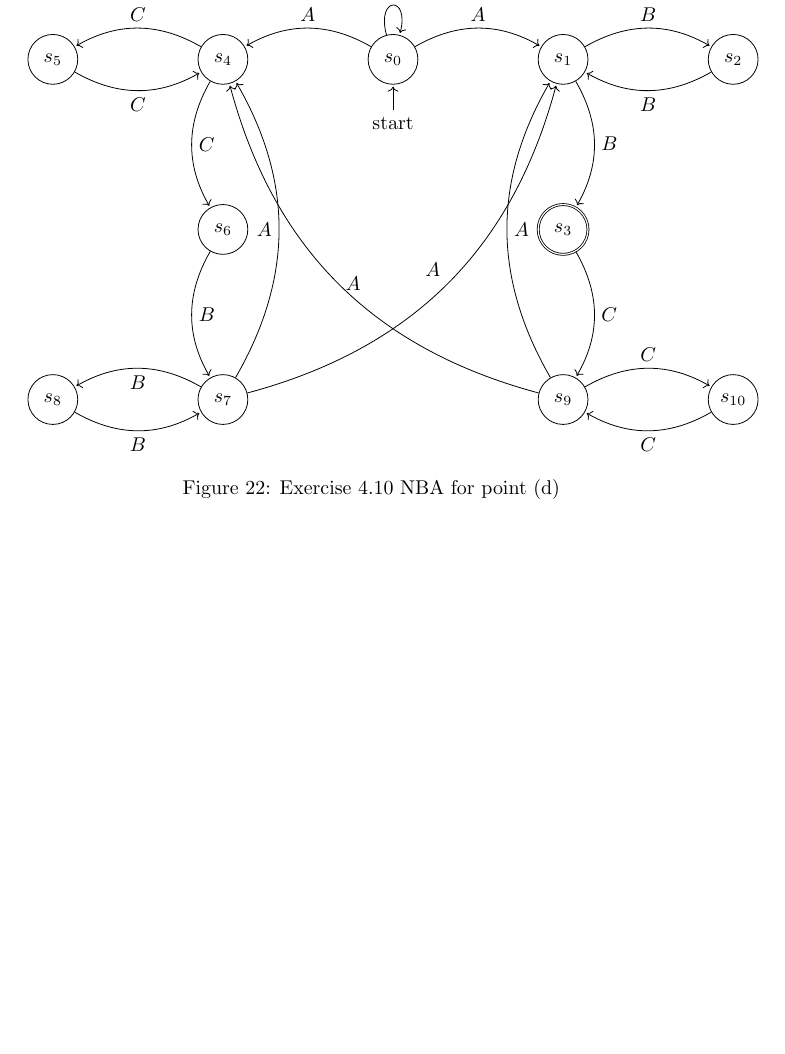
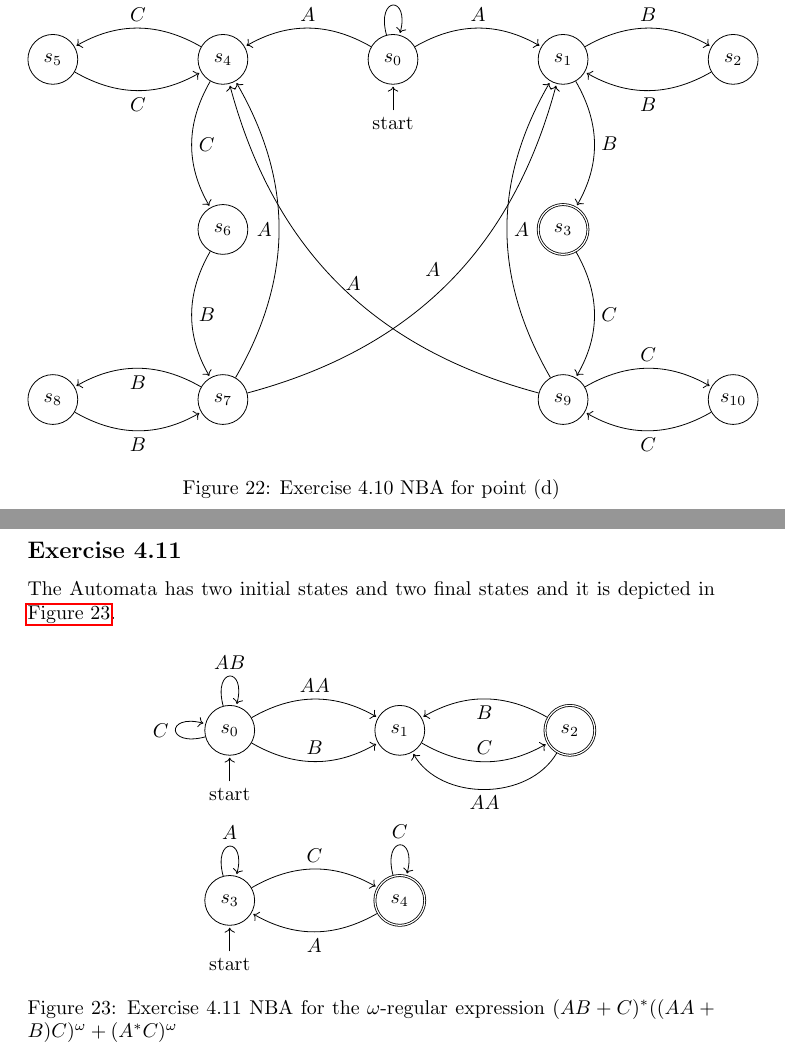
Before and after one commit to wuacs/katoen-solutions, a LaTeX document (principles_of_model_checking_solutions.tex): part of page 22 of 23 before the commit and two parts of pages 22 and 23 of 24 after it, the two joined at a grey line, cut so that both start at the same text, the shorter picture padded with empty space. Compiled offline with pdfLaTeX.

Commit message:
added exercise 4.11

```diff
--- a/principles_of_model_checking_solutions.tex
+++ b/principles_of_model_checking_solutions.tex
@@ -882,9 +882,37 @@
 	 		\caption{Exercise 4.10 NBA for point (d)}
 	 		\label{fig:ex4.10:d}
 	 	\end{figure}
-
 	\end{enumerate}
-
+	\subsection*{Exercise 4.11}
+	The Automata has two initial states and two final states and it is depicted in \autoref{fig:ex4.11}.
+	\begin{figure}[H] \centering
+		\begin{tikzpicture}[shorten >=1pt,node distance=3cm,on grid,auto]
+			\node[state, initial below] (s_0) {$s_0$};
+			\node[state] (s_1)[right=of s_0] {$s_1$};
+			\node[state, accepting] (s_2)[right=of s_1] {$s_2$};
+			\node[state, initial below] (s_3)[below=of s_0] {$s_3$};
+			\node[state, accepting] (s_4) [right=of s_3] {$s_4$};
+			\path[->]
+			(s_0)
+			edge [loop above] node {$AB$} ()
+			edge [loop left] node {$C$} ()
+			edge [bend left] node {$AA$} (s_1)
+			edge [bend right] node {$B$} (s_1)
+ 			(s_1)
+			edge [bend right] node {$C$} (s_2)
+			(s_2)
+			edge [bend left=60] node {$AA$} (s_1)
+			edge [bend right] node {$B$} (s_1)
+			(s_3)
+			edge [loop above] node {$A$} ()
+			edge [bend left] node {$C$} (s_4)
+			(s_4)
+			edge [loop above] node {$C$} ()
+			edge [bend left] node {$A$} (s_3);
+		\end{tikzpicture}
+		\caption{Exercise 4.11 NBA for the $\omega$-regular expression $(AB+C)^*((AA+B)C)^\omega+(A^*C)^\omega$}
+		\label{fig:ex4.11}
+	\end{figure}
 	\newpage
 	\subsection{Appendix}
 		\begin{figure}[H]
```
